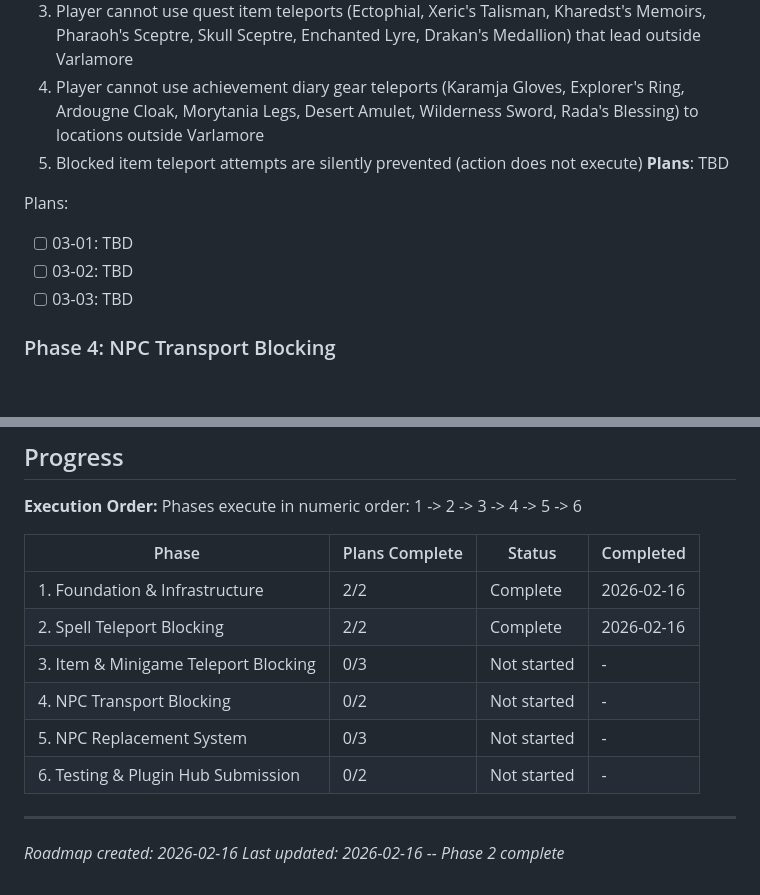
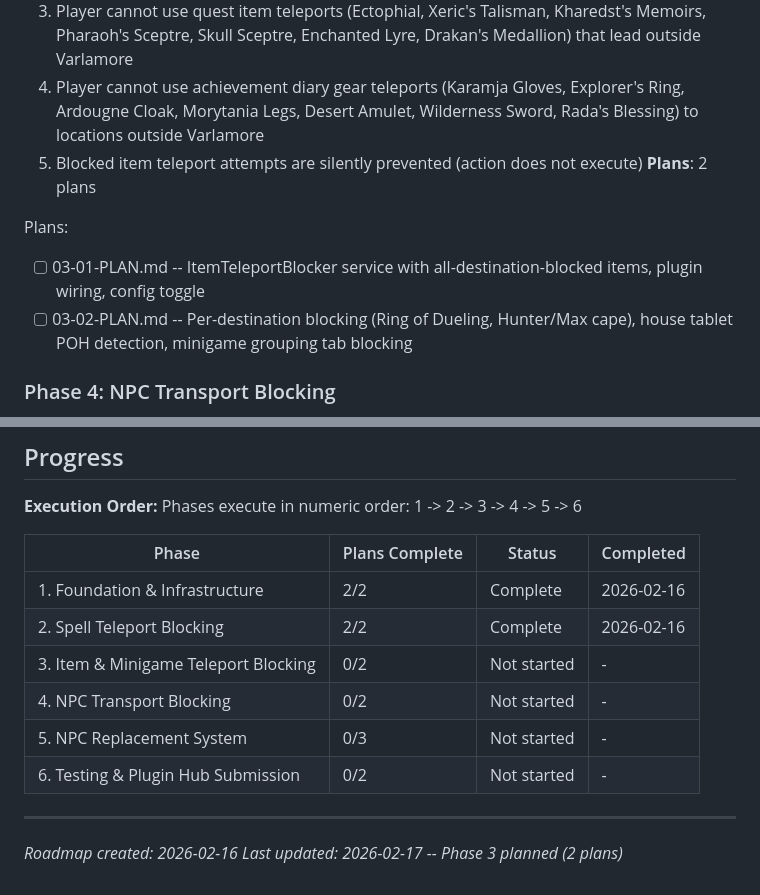
Before and after one commit to Sallis-GH/varlamore-uim, a Markdown page: .planning/ROADMAP.md, 2 parts joined by grey strips. GitHub-like rendering; blank space fills up the shorter version.

Commit message:
docs(03): create phase plan

```diff
--- a/.planning/ROADMAP.md
+++ b/.planning/ROADMAP.md
@@ -64,12 +64,11 @@ Plans:
   3. Player cannot use quest item teleports (Ectophial, Xeric's Talisman, Kharedst's Memoirs, Pharaoh's Sceptre, Skull Sceptre, Enchanted Lyre, Drakan's Medallion) that lead outside Varlamore
   4. Player cannot use achievement diary gear teleports (Karamja Gloves, Explorer's Ring, Ardougne Cloak, Morytania Legs, Desert Amulet, Wilderness Sword, Rada's Blessing) to locations outside Varlamore
   5. Blocked item teleport attempts are silently prevented (action does not execute)
-**Plans**: TBD
+**Plans**: 2 plans
 
 Plans:
-- [ ] 03-01: TBD
-- [ ] 03-02: TBD
-- [ ] 03-03: TBD
+- [ ] 03-01-PLAN.md -- ItemTeleportBlocker service with all-destination-blocked items, plugin wiring, config toggle
+- [ ] 03-02-PLAN.md -- Per-destination blocking (Ring of Dueling, Hunter/Max cape), house tablet POH detection, minigame grouping tab blocking
 
 ### Phase 4: NPC Transport Blocking
 **Goal**: Player cannot use NPC-based transport methods to leave Varlamore
@@ -129,11 +128,11 @@ Phases execute in numeric order: 1 -> 2 -> 3 -> 4 -> 5 -> 6
 |-------|----------------|--------|-----------|
 | 1. Foundation & Infrastructure | 2/2 | Complete | 2026-02-16 |
 | 2. Spell Teleport Blocking | 2/2 | Complete | 2026-02-16 |
-| 3. Item & Minigame Teleport Blocking | 0/3 | Not started | - |
+| 3. Item & Minigame Teleport Blocking | 0/2 | Not started | - |
 | 4. NPC Transport Blocking | 0/2 | Not started | - |
 | 5. NPC Replacement System | 0/3 | Not started | - |
 | 6. Testing & Plugin Hub Submission | 0/2 | Not started | - |
 
 ---
 *Roadmap created: 2026-02-16*
-*Last updated: 2026-02-16 -- Phase 2 complete*
+*Last updated: 2026-02-17 -- Phase 3 planned (2 plans)*
```
Also changed, not shown: 2 other files.
